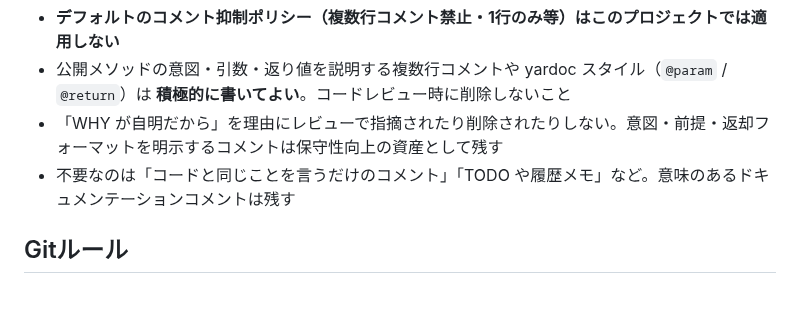
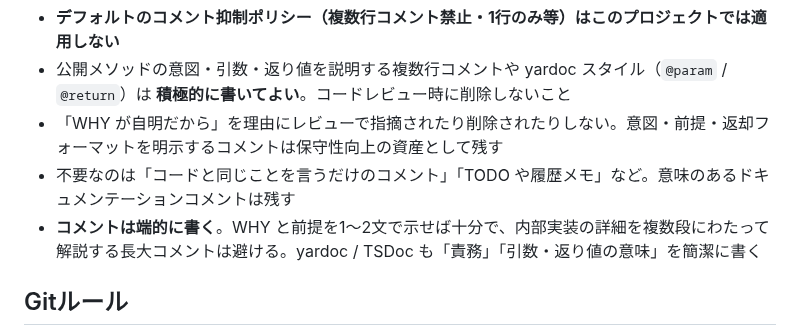
Before and after one commit to ippei-shimizu/buzzbase, a Markdown page: CLAUDE.md, the part around the change. GitHub-like rendering; blank space fills up the shorter version.

```diff
--- a/CLAUDE.md
+++ b/CLAUDE.md
@@ -40,6 +40,7 @@ APIのベースパス: `/api/v1/`
 - 公開メソッドの意図・引数・返り値を説明する複数行コメントや yardoc スタイル（`@param` / `@return`）は **積極的に書いてよい**。コードレビュー時に削除しないこと
 - 「WHY が自明だから」を理由にレビューで指摘されたり削除されたりしない。意図・前提・返却フォーマットを明示するコメントは保守性向上の資産として残す
 - 不要なのは「コードと同じことを言うだけのコメント」「TODO や履歴メモ」など。意味のあるドキュメンテーションコメントは残す
+- **コメントは端的に書く**。WHY と前提を1〜2文で示せば十分で、内部実装の詳細を複数段にわたって解説する長大コメントは避ける。yardoc / TSDoc も「責務」「引数・返り値の意味」を簡潔に書く
 
 ## Gitルール
 
```
Also changed, not shown: 1 other file.
